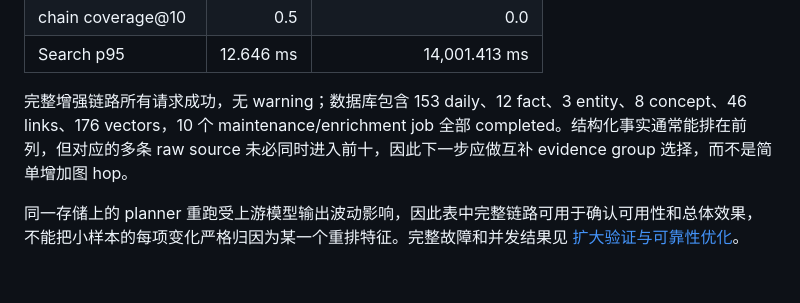
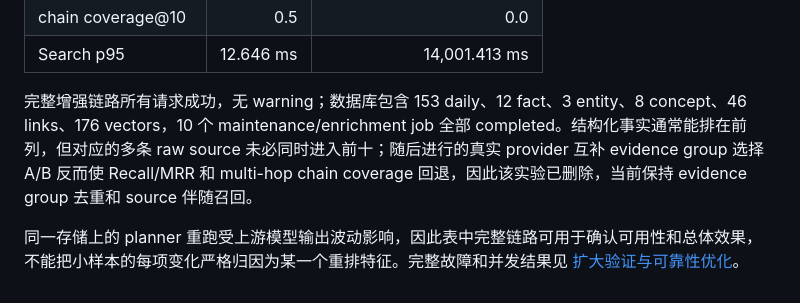
Before and after one commit to Graygoo7529/AM-Link, a Markdown page: docs/LoCoMo回放.md, the part around the change. Drawn GitHub-style.

```diff
--- a/docs/LoCoMo回放.md
+++ b/docs/LoCoMo回放.md
@@ -195,6 +195,6 @@ LoCoMo 是可复现的替代基线。原作者仓库公开 `data/locomo10.json`
 | chain coverage@10 | 0.5 | 0.0 |
 | Search p95 | 12.646 ms | 14,001.413 ms |
 
-完整增强链路所有请求成功，无 warning；数据库包含 153 daily、12 fact、3 entity、8 concept、46 links、176 vectors，10 个 maintenance/enrichment job 全部 completed。结构化事实通常能排在前列，但对应的多条 raw source 未必同时进入前十，因此下一步应做互补 evidence group 选择，而不是简单增加图 hop。
+完整增强链路所有请求成功，无 warning；数据库包含 153 daily、12 fact、3 entity、8 concept、46 links、176 vectors，10 个 maintenance/enrichment job 全部 completed。结构化事实通常能排在前列，但对应的多条 raw source 未必同时进入前十；随后进行的真实 provider 互补 evidence group 选择 A/B 反而使 Recall/MRR 和 multi-hop chain coverage 回退，因此该实验已删除，当前保持 evidence group 去重和 source 伴随召回。
 
 同一存储上的 planner 重跑受上游模型输出波动影响，因此表中完整链路可用于确认可用性和总体效果，不能把小样本的每项变化严格归因为某一个重排特征。完整故障和并发结果见 [扩大验证与可靠性优化](./扩大验证与可靠性优化.md)。
```
Also changed, not shown: docs/扩大验证与可靠性优化.md (+2 -2 lines).
